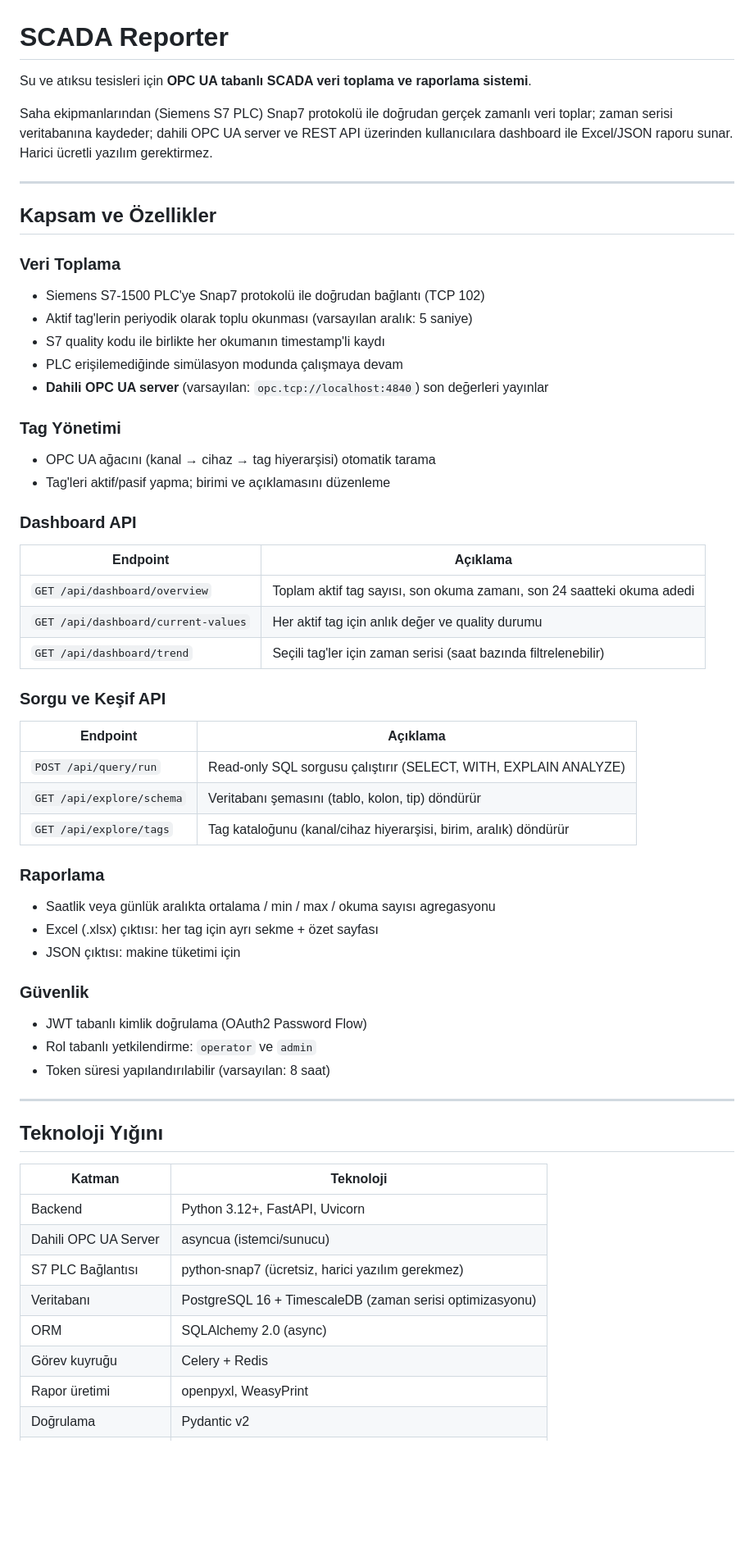
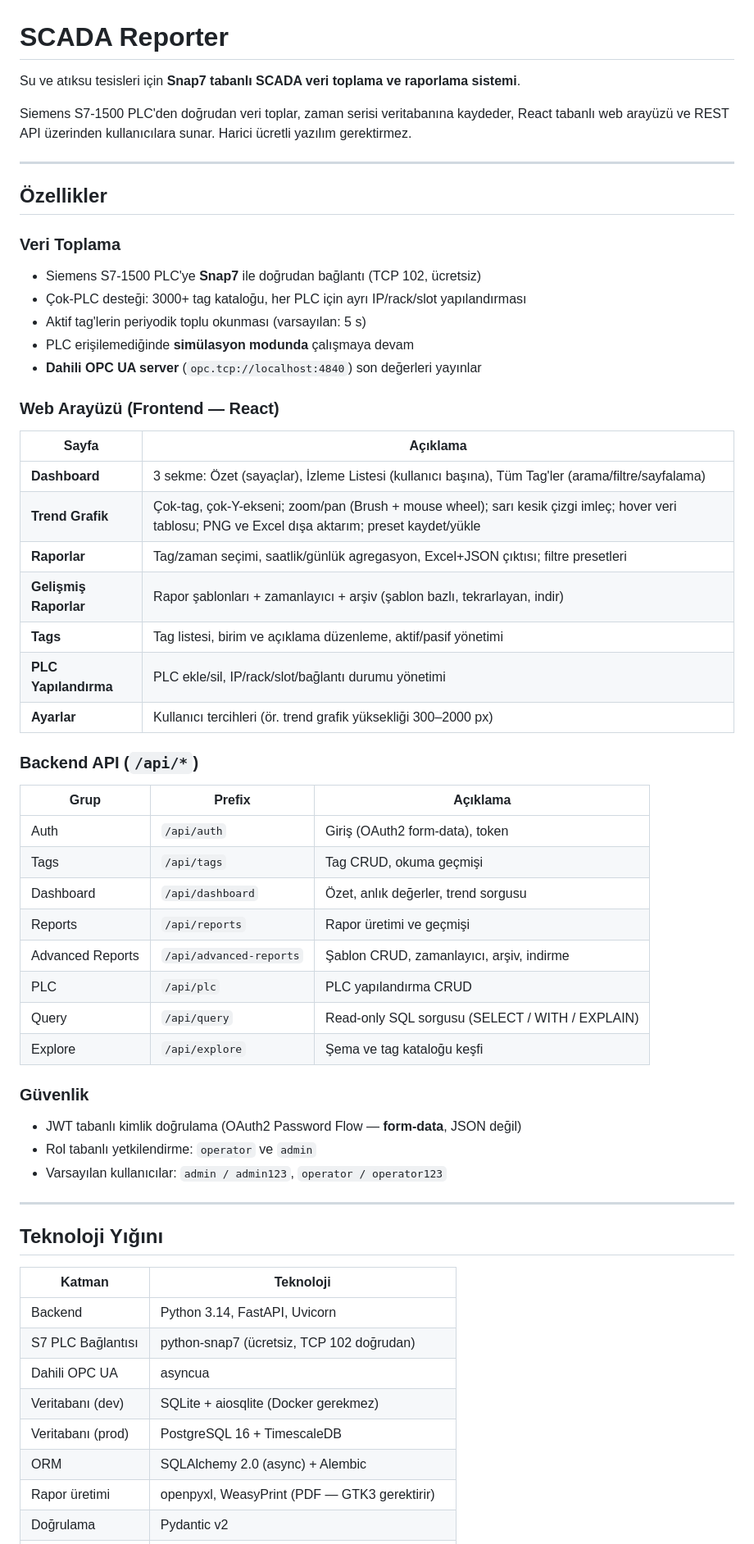
Before and after one commit to bmdersleri/smart, a Markdown page: README.md, the part around one of its changes. Shown at 82% size. GitHub-like rendering; blank space fills up the shorter version.

```diff
--- a/README.md
+++ b/README.md
@@ -1,59 +1,61 @@
 # SCADA Reporter
 
-Su ve atıksu tesisleri için **OPC UA tabanlı SCADA veri toplama ve raporlama sistemi**.
+Su ve atıksu tesisleri için **Snap7 tabanlı SCADA veri toplama ve raporlama sistemi**.
 
-Saha ekipmanlarından (Siemens S7 PLC) Snap7 protokolü ile doğrudan gerçek zamanlı veri toplar; zaman serisi veritabanına kaydeder; dahili OPC UA server ve REST API üzerinden kullanıcılara dashboard ile Excel/JSON raporu sunar. Harici ücretli yazılım gerektirmez.
+Siemens S7-1500 PLC'den doğrudan veri toplar, zaman serisi veritabanına kaydeder, React tabanlı web arayüzü ve REST API üzerinden kullanıcılara sunar. Harici ücretli yazılım gerektirmez.
 
 ---
 
-## Kapsam ve Özellikler
+## Özellikler
 
 ### Veri Toplama
-- Siemens S7-1500 PLC'ye Snap7 protokolü ile doğrudan bağlantı (TCP 102)
-- Aktif tag'lerin periyodik olarak toplu okunması (varsayılan aralık: 5 saniye)
-- S7 quality kodu ile birlikte her okumanın timestamp'li kaydı
-- PLC erişilemediğinde simülasyon modunda çalışmaya devam
-- **Dahili OPC UA server** (varsayılan: `opc.tcp://localhost:4840`) son değerleri yayınlar
+- Siemens S7-1500 PLC'ye **Snap7** ile doğrudan bağlantı (TCP 102, ücretsiz)
+- Çok-PLC desteği: 3000+ tag kataloğu, her PLC için ayrı IP/rack/slot yapılandırması
+- Aktif tag'lerin periyodik toplu okunması (varsayılan: 5 s)
+- PLC erişilemediğinde **simülasyon modunda** çalışmaya devam
+- **Dahili OPC UA server** (`opc.tcp://localhost:4840`) son değerleri yayınlar
 
-### Tag Yönetimi
-- OPC UA ağacını (kanal → cihaz → tag hiyerarşisi) otomatik tarama
-- Tag'leri aktif/pasif yapma; birimi ve açıklamasını düzenleme
+### Web Arayüzü (Frontend — React)
 
-### Dashboard API
-| Endpoint | Açıklama |
-|---|---|
-| `GET /api/dashboard/overview` | Toplam aktif tag sayısı, son okuma zamanı, son 24 saatteki okuma adedi |
-| `GET /api/dashboard/current-values` | Her aktif tag için anlık değer ve quality durumu |
-| `GET /api/dashboard/trend` | Seçili tag'ler için zaman serisi (saat bazında filtrelenebilir) |
+| Sayfa | Açıklama |
+|-------|----------|
+| **Dashboard** | 3 sekme: Özet (sayaçlar), İzleme Listesi (kullanıcı başına), Tüm Tag'ler (arama/filtre/sayfalama) |
+| **Trend Grafik** | Çok-tag, çok-Y-ekseni; zoom/pan (Brush + mouse wheel); sarı kesik çizgi imleç; hover veri tablosu; PNG ve Excel dışa aktarım; preset kaydet/yükle |
+| **Raporlar** | Tag/zaman seçimi, saatlik/günlük agregasyon, Excel+JSON çıktısı; filtre presetleri |
+| **Gelişmiş Raporlar** | Rapor şablonları + zamanlayıcı + arşiv (şablon bazlı, tekrarlayan, indir) |
+| **Tags** | Tag listesi, birim ve açıklama düzenleme, aktif/pasif yönetimi |
+| **PLC Yapılandırma** | PLC ekle/sil, IP/rack/slot/bağlantı durumu yönetimi |
+| **Ayarlar** | Kullanıcı tercihleri (ör. trend grafik yüksekliği 300–2000 px) |
 
-### Sorgu ve Keşif API
-| Endpoint | Açıklama |
-|---|---|
-| `POST /api/query/run` | Read-only SQL sorgusu çalıştırır (SELECT, WITH, EXPLAIN ANALYZE) |
-| `GET /api/explore/schema` | Veritabanı şemasını (tablo, kolon, tip) döndürür |
-| `GET /api/explore/tags` | Tag kataloğunu (kanal/cihaz hiyerarşisi, birim, aralık) döndürür |
+### Backend API (`/api/*`)
 
-### Raporlama
-- Saatlik veya günlük aralıkta ortalama / min / max / okuma sayısı agregasyonu
-- Excel (.xlsx) çıktısı: her tag için ayrı sekme + özet sayfası
-- JSON çıktısı: makine tüketimi için
+| Grup | Prefix | Açıklama |
+|------|--------|----------|
+| Auth | `/api/auth` | Giriş (OAuth2 form-data), token |
+| Tags | `/api/tags` | Tag CRUD, okuma geçmişi |
+| Dashboard | `/api/dashboard` | Özet, anlık değerler, trend sorgusu |
+| Reports | `/api/reports` | Rapor üretimi ve geçmişi |
+| Advanced Reports | `/api/advanced-reports` | Şablon CRUD, zamanlayıcı, arşiv, indirme |
+| PLC | `/api/plc` | PLC yapılandırma CRUD |
+| Query | `/api/query` | Read-only SQL sorgusu (SELECT / WITH / EXPLAIN) |
+| Explore | `/api/explore` | Şema ve tag kataloğu keşfi |
 
 ### Güvenlik
-- JWT tabanlı kimlik doğrulama (OAuth2 Password Flow)
+- JWT tabanlı kimlik doğrulama (OAuth2 Password Flow — **form-data**, JSON değil)
 - Rol tabanlı yetkilendirme: `operator` ve `admin`
-- Token süresi yapılandırılabilir (varsayılan: 8 saat)
+- Varsayılan kullanıcılar: `admin / admin123`, `operator / operator123`
 
 ---
 
 ## Teknoloji Yığını
 
 | Katman | Teknoloji |
-|---|---|
-| Backend | Python 3.12+, FastAPI, Uvicorn |
-| Dahili OPC UA Server | asyncua (istemci/sunucu) |
-| S7 PLC Bağlantısı | python-snap7 (ücretsiz, harici yazılım gerekmez) |
-| Veritabanı | PostgreSQL 16 + TimescaleDB (zaman serisi optimizasyonu) |
-| ORM | SQLAlchemy 2.0 (async) |
-| Görev kuyruğu | Celery + Redis |
-| Rapor üretimi | openpyxl, WeasyPrint |
+|--------|-----------|
+| Backend | Python 3.14, FastAPI, Uvicorn |
+| S7 PLC Bağlantısı | python-snap7 (ücretsiz, TCP 102 doğrudan) |
+| Dahili OPC UA | asyncua |
+| Veritabanı (dev) | SQLite + aiosqlite (Docker gerekmez) |
+| Veritabanı (prod) | PostgreSQL 16 + TimescaleDB |
+| ORM | SQLAlchemy 2.0 (async) + Alembic |
+| Rapor üretimi | openpyxl, WeasyPrint (PDF — GTK3 gerektirir) |
 | Doğrulama | Pydantic v2 |
```
Also changed, not shown: other parts of README.md (+111 -142 lines), CLAUDE.md (+20 -14 lines).
